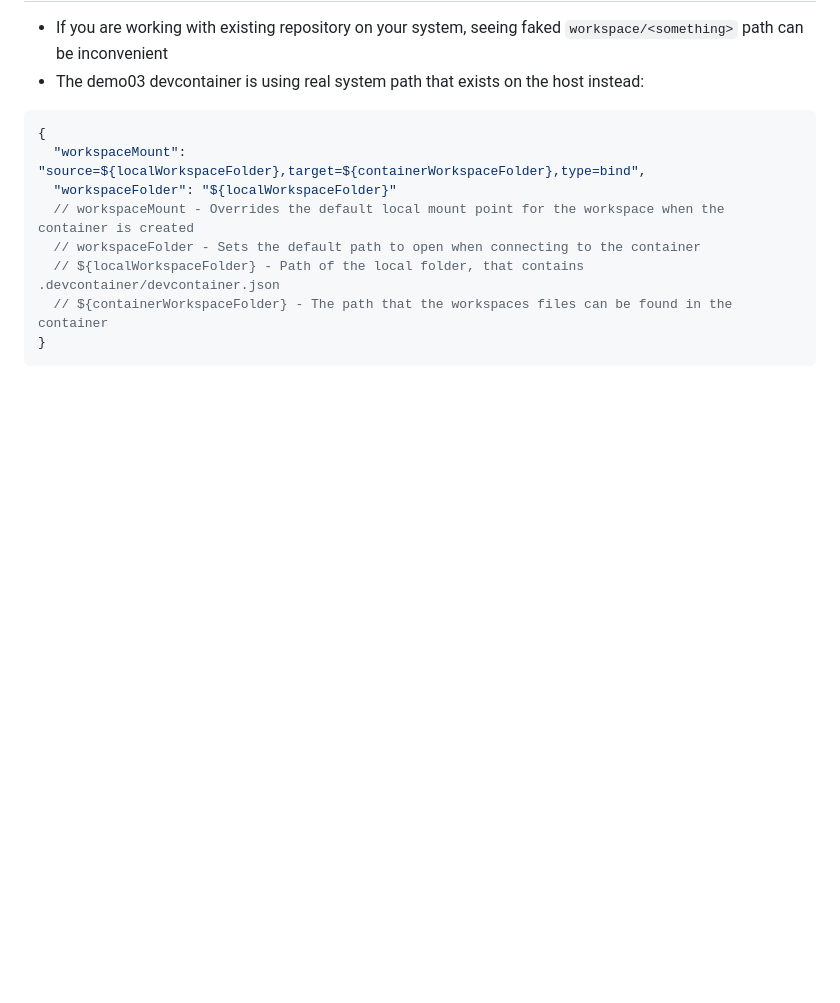
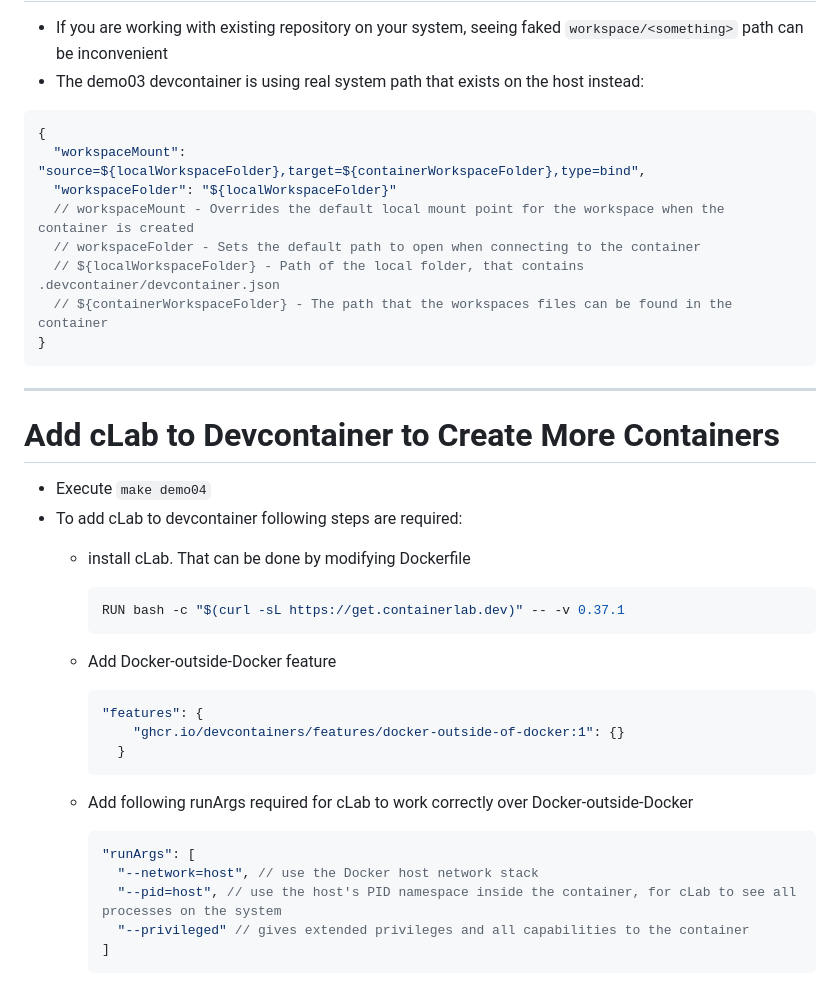
Before and after one commit to ankudinov/vscode-devcontainers-intro, a Markdown page: marp_slides/slides.md, the part around the change. GitHub-like rendering; blank space fills up the shorter version.

Commit message:
add demo04 slide

````diff
--- a/marp_slides/slides.md
+++ b/marp_slides/slides.md
@@ -336,3 +336,35 @@ interpreter_python = /bin/python3
   // ${containerWorkspaceFolder} - The path that the workspaces files can be found in the container
 }
 ```
+
+---
+
+# Add cLab to Devcontainer to Create More Containers
+
+<style scoped>section {font-size: 20px;}</style>
+
+- Execute `make demo04`
+- To add cLab to devcontainer following steps are required:
+  - install cLab. That can be done by modifying Dockerfile
+
+    ```dockerfile
+    RUN bash -c "$(curl -sL https://get.containerlab.dev)" -- -v 0.37.1
+    ```
+
+  - Add Docker-outside-Docker feature
+
+    ```json
+    "features": {
+        "ghcr.io/devcontainers/features/docker-outside-of-docker:1": {}
+      }
+    ```
+
+  - Add following runArgs required for cLab to work correctly over Docker-outside-Docker
+
+    ```json
+    "runArgs": [
+      "--network=host", // use the Docker host network stack
+      "--pid=host", // use the host's PID namespace inside the container, for cLab to see all processes on the system
+      "--privileged" // gives extended privileges and all capabilities to the container
+    ]
+    ```
````
